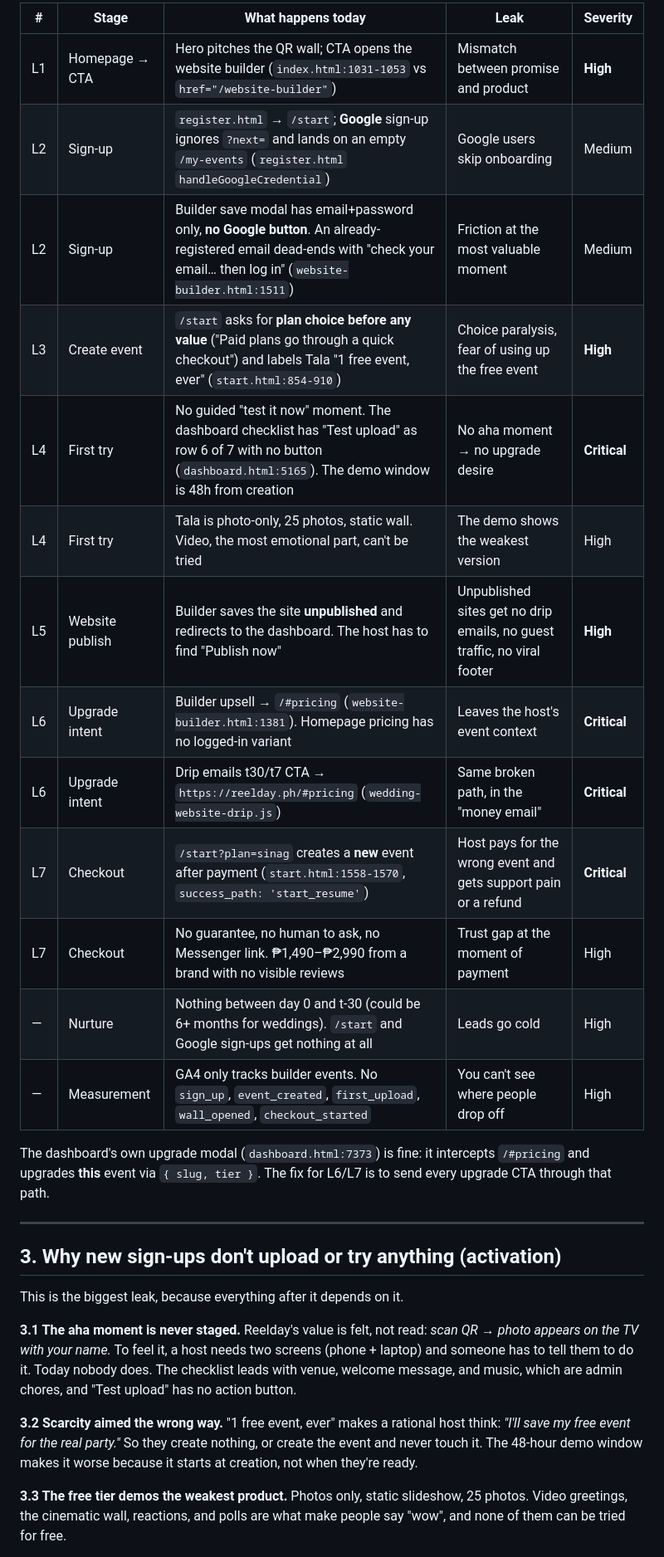
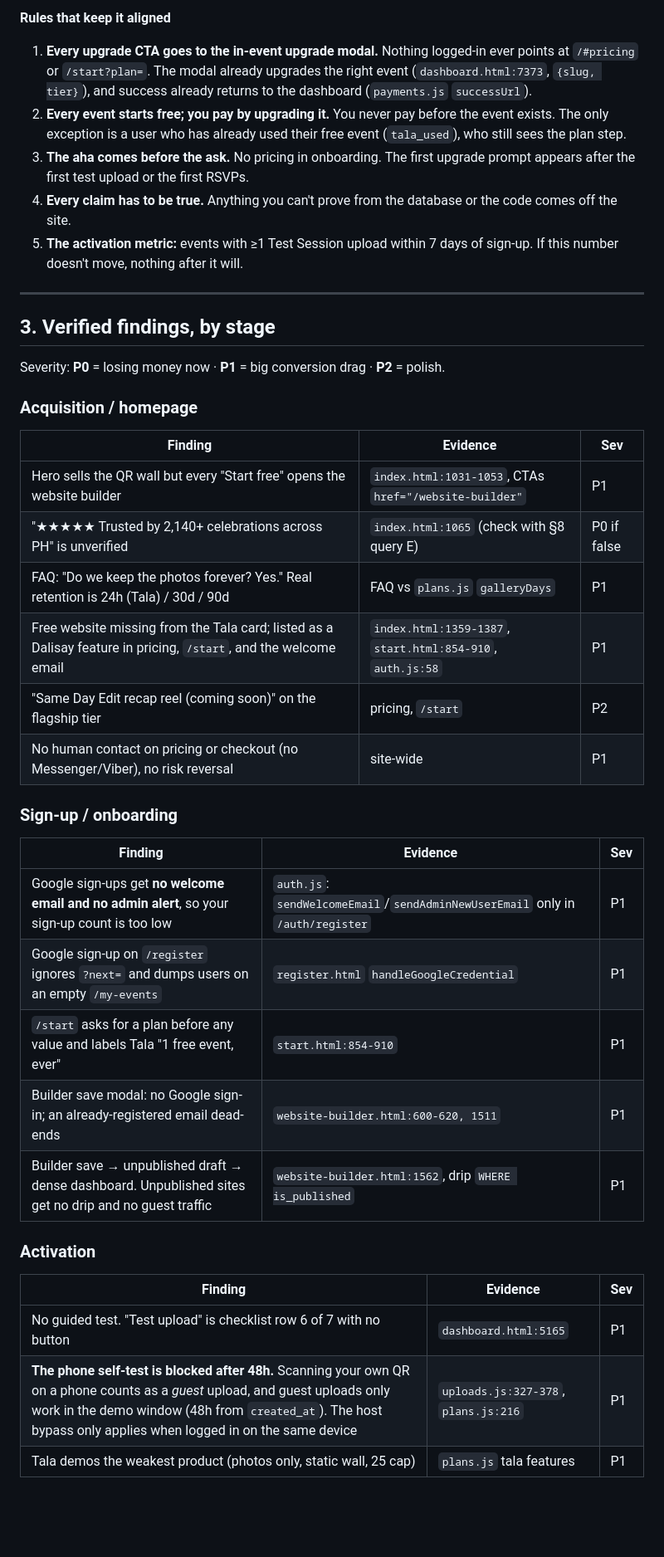
Before and after one commit to besogolbb/reelday, a Markdown page: docs/CONVERSION-AUDIT-2026-11.md, the part around one of its changes. Shown at 83% size. GitHub-like rendering; blank space fills up the shorter version.

````diff
--- a/docs/CONVERSION-AUDIT-2026-11.md
+++ b/docs/CONVERSION-AUDIT-2026-11.md
@@ -28,32 +39,42 @@ Visit ─► Sign up ─► Event created ─► TRIED IT (aha) ─► Shared w/
 ```
 
-| # | Stage | What happens today | Leak | Severity |
-|---|---|---|---|---|
-| L1 | Homepage → CTA | Hero pitches the QR wall; CTA opens the website builder (`index.html:1031-1053` vs `href="/website-builder"`) | Mismatch between promise and product | **High** |
-| L2 | Sign-up | `register.html` → `/start`; **Google** sign-up ignores `?next=` and lands on an empty `/my-events` (`register.html` `handleGoogleCredential`) | Google users skip onboarding | Medium |
-| L2 | Sign-up | Builder save modal has email+password only, **no Google button**. An already-registered email dead-ends with "check your email… then log in" (`website-builder.html:1511`) | Friction at the most valuable moment | Medium |
-| L3 | Create event | `/start` asks for **plan choice before any value** ("Paid plans go through a quick checkout") and labels Tala "1 free event, ever" (`start.html:854-910`) | Choice paralysis, fear of using up the free event | **High** |
-| L4 | First try | No guided "test it now" moment. The dashboard checklist has "Test upload" as row 6 of 7 with no button (`dashboard.html:5165`). The demo window is 48h from creation | No aha moment → no upgrade desire | **Critical** |
-| L4 | First try | Tala is photo-only, 25 photos, static wall. Video, the most emotional part, can't be tried | The demo shows the weakest version | High |
-| L5 | Website publish | Builder saves the site **unpublished** and redirects to the dashboard. The host has to find "Publish now" | Unpublished sites get no drip emails, no guest traffic, no viral footer | **High** |
-| L6 | Upgrade intent | Builder upsell → `/#pricing` (`website-builder.html:1381`). Homepage pricing has no logged-in variant | Leaves the host's event context | **Critical** |
-| L6 | Upgrade intent | Drip emails t30/t7 CTA → `https://reelday.ph/#pricing` (`wedding-website-drip.js`) | Same broken path, in the "money email" | **Critical** |
-| L7 | Checkout | `/start?plan=sinag` creates a **new** event after payment (`start.html:1558-1570`, `success_path: 'start_resume'`) | Host pays for the wrong event and gets support pain or a refund | **Critical** |
-| L7 | Checkout | No guarantee, no human to ask, no Messenger link. ₱1,490–₱2,990 from a brand with no visible reviews | Trust gap at the moment of payment | High |
-| — | Nurture | Nothing between day 0 and t-30 (could be 6+ months for weddings). `/start` and Google sign-ups get nothing at all | Leads go cold | High |
-| — | Measurement | GA4 only tracks builder events. No `sign_up`, `event_created`, `first_upload`, `wall_opened`, `checkout_started` | You can't see where people drop off | High |
+**Rules that keep it aligned**
 
-The dashboard's own upgrade modal (`dashboard.html:7373`) is fine: it intercepts `/#pricing` and upgrades **this** event via `{ slug, tier }`. The fix for L6/L7 is to send every upgrade CTA through that path.
+1. **Every upgrade CTA goes to the in-event upgrade modal.** Nothing logged-in ever points at `/#pricing` or `/start?plan=`. The modal already upgrades the right event (`dashboard.html:7373`, `{slug, tier}`), and success already returns to the dashboard (`payments.js` `successUrl`).
+2. **Every event starts free; you pay by upgrading it.** You never pay before the event exists. The only exception is a user who has already used their free event (`tala_used`), who still sees the plan step.
+3. **The aha comes before the ask.** No pricing in onboarding. The first upgrade prompt appears after the first test upload or the first RSVPs.
+4. **Every claim has to be true.** Anything you can't prove from the database or the code comes off the site.
+5. **The activation metric:** events with ≥1 Test Session upload within 7 days of sign-up. If this number doesn't move, nothing after it will.
 
 ---
 
-## 3. Why new sign-ups don't upload or try anything (activation)
+## 3. Verified findings, by stage
 
-This is the biggest leak, because everything after it depends on it.
+Severity: **P0** = losing money now · **P1** = big conversion drag · **P2** = polish.
 
-**3.1 The aha moment is never staged.** Reelday's value is felt, not read: *scan QR → photo appears on the TV with your name.* To feel it, a host needs two screens (phone + laptop) and someone has to tell them to do it. Today nobody does. The checklist leads with venue, welcome message, and music, which are admin chores, and "Test upload" has no action button.
+### Acquisition / homepage
+| Finding | Evidence | Sev |
+|---|---|---|
+| Hero sells the QR wall but every "Start free" opens the website builder | `index.html:1031-1053`, CTAs `href="/website-builder"` | P1 |
+| "★★★★★ Trusted by 2,140+ celebrations across PH" is unverified | `index.html:1065` (check with §8 query E) | P0 if false |
+| FAQ: "Do we keep the photos forever? Yes." Real retention is 24h (Tala) / 30d / 90d | FAQ vs `plans.js` `galleryDays` | P1 |
+| Free website missing from the Tala card; listed as a Dalisay feature in pricing, `/start`, and the welcome email | `index.html:1359-1387`, `start.html:854-910`, `auth.js:58` | P1 |
+| "Same Day Edit recap reel (coming soon)" on the flagship tier | pricing, `/start` | P2 |
+| No human contact on pricing or checkout (no Messenger/Viber), no risk reversal | site-wide | P1 |
 
-**3.2 Scarcity aimed the wrong way.** "1 free event, ever" makes a rational host think: *"I'll save my free event for the real party."* So they create nothing, or create the event and never touch it. The 48-hour demo window makes it worse because it starts at creation, not when they're ready.
+### Sign-up / onboarding
+| Finding | Evidence | Sev |
+|---|---|---|
+| Google sign-ups get **no welcome email and no admin alert**, so your sign-up count is too low | `auth.js`: `sendWelcomeEmail`/`sendAdminNewUserEmail` only in `/auth/register` | P1 |
+| Google sign-up on `/register` ignores `?next=` and dumps users on an empty `/my-events` | `register.html` `handleGoogleCredential` | P1 |
+| `/start` asks for a plan before any value and labels Tala "1 free event, ever" | `start.html:854-910` | P1 |
+| Builder save modal: no Google sign-in; an already-registered email dead-ends | `website-builder.html:600-620, 1511` | P1 |
+| Builder save → unpublished draft → dense dashboard. Unpublished sites get no drip and no guest traffic | `website-builder.html:1562`, drip `WHERE is_published` | P1 |
 
-**3.3 The free tier demos the weakest product.** Photos only, static slideshow, 25 photos. Video greetings, the cinematic wall, reactions, and polls are what make people say "wow", and none of them can be tried for free.
+### Activation
+| Finding | Evidence | Sev |
+|---|---|---|
+| No guided test. "Test upload" is checklist row 6 of 7 with no button | `dashboard.html:5165` | P1 |
+| **The phone self-test is blocked after 48h.** Scanning your own QR on a phone counts as a *guest* upload, and guest uploads only work in the demo window (48h from `created_at`). The host bypass only applies when logged in on the same device | `uploads.js:327-378`, `plans.js:216` | P1 |
+| Tala demos the weakest product (photos only, static wall, 25 cap) | `plans.js` tala features | P1 |
 
````
Also changed, not shown: other parts of docs/CONVERSION-AUDIT-2026-11.md (+168 -128 lines).
